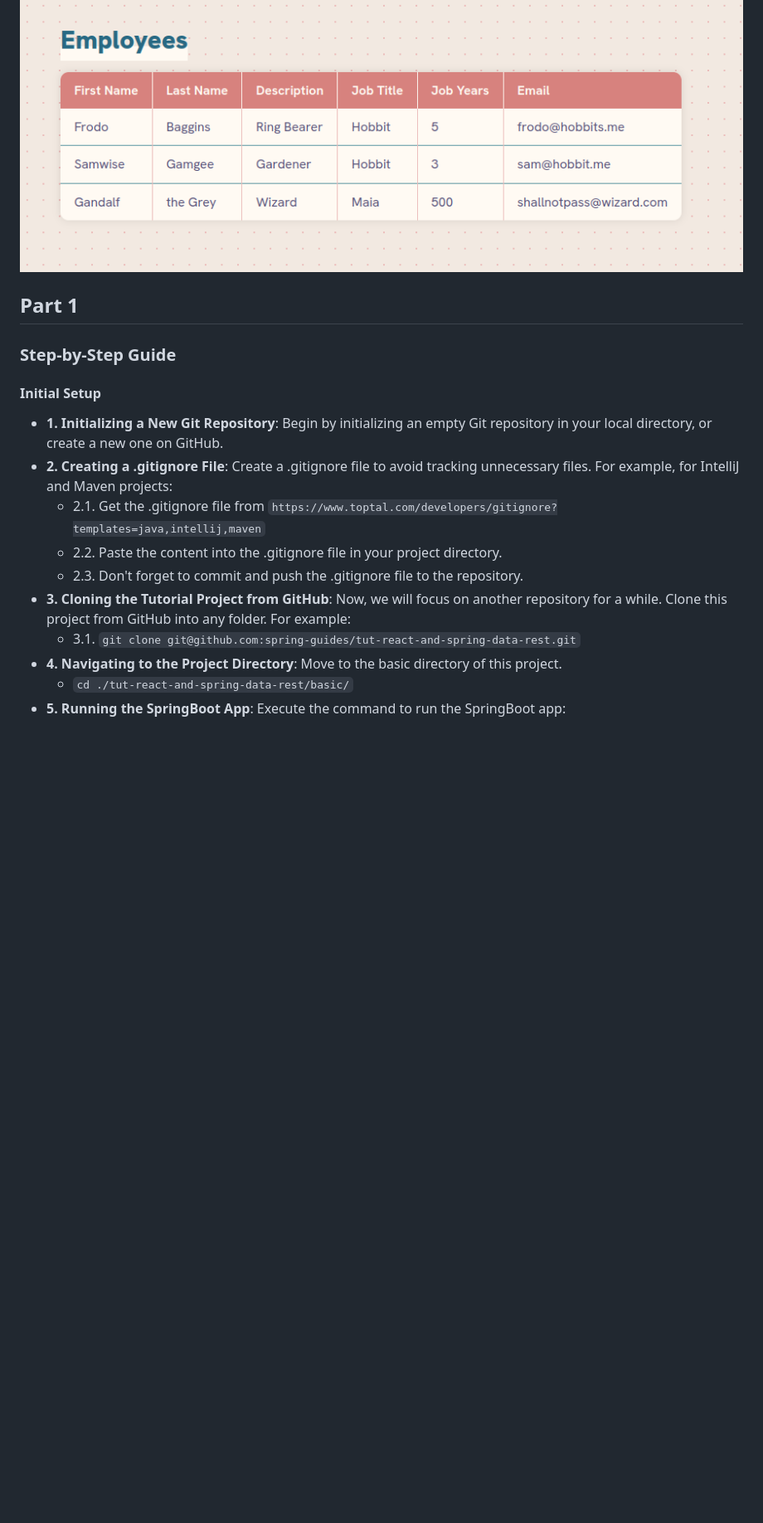
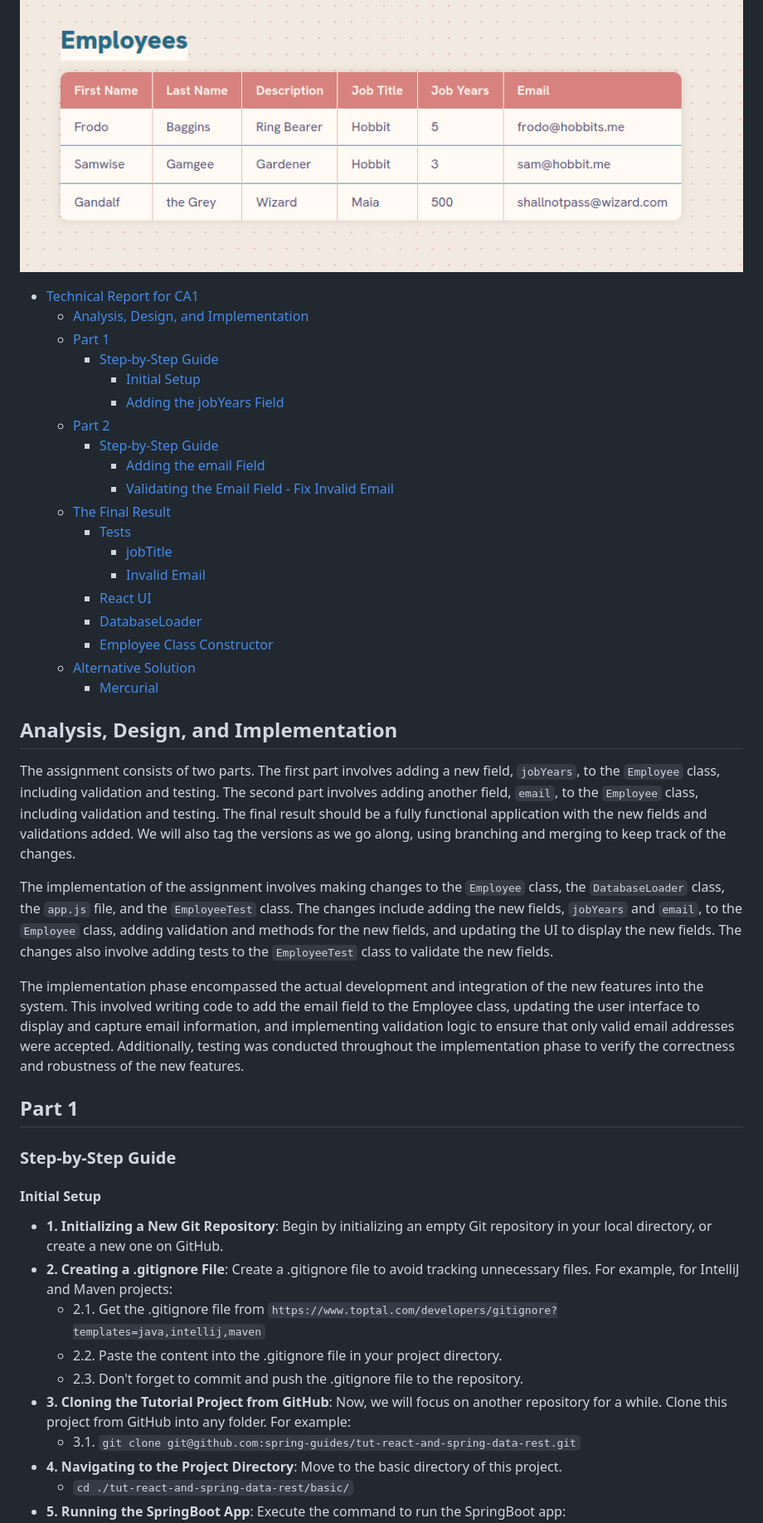
Before and after one commit to line-em/devops-23-24-JPE-1231866, a Markdown page: CA1/README.md, the part around one of its changes. Shown at 83% size. GitHub-like rendering; blank space fills up the shorter version.

```diff
--- a/CA1/README.md
+++ b/CA1/README.md
@@ -4,15 +3,67 @@
 ![final_ca1.png](final_ca1.png)
 
+<!-- TOC -->
+* [Technical Report for CA1](#technical-report-for-ca1)
+  * [Analysis, Design, and Implementation](#analysis-design-and-implementation)
+  * [Part 1](#part-1)
+    * [Step-by-Step Guide](#step-by-step-guide)
+      * [Initial Setup](#initial-setup)
+      * [Adding the jobYears Field](#adding-the-jobyears-field)
+  * [Part 2](#part-2)
+    * [Step-by-Step Guide](#step-by-step-guide-1)
+      * [Adding the email Field](#adding-the-email-field)
+      * [Validating the Email Field - Fix Invalid Email](#validating-the-email-field---fix-invalid-email)
+  * [The Final Result](#the-final-result)
+    * [Tests](#tests)
+      * [jobTitle](#jobtitle)
+      * [Invalid Email](#invalid-email)
+    * [React UI](#react-ui)
+    * [DatabaseLoader](#databaseloader)
+    * [Employee Class Constructor](#employee-class-constructor)
+  * [Alternative Solution](#alternative-solution)
+    * [Mercurial](#mercurial)
+<!-- TOC -->
+
+## Analysis, Design, and Implementation
+
+The assignment consists of two parts. The first part involves adding a new
+field, `jobYears`, to the `Employee` class, including validation and testing. The second
+part involves adding another field, `email`, to the `Employee` class, including validation
+and testing. The final result should be a fully functional application with the new fields
+and validations added. We will also tag the versions as we go along, using branching and
+merging to keep track of the changes.
+
+The implementation of the assignment involves making changes to the `Employee` class,
+the `DatabaseLoader` class, the `app.js` file, and the `EmployeeTest` class. The changes
+include adding the new fields, `jobYears` and `email`, to the `Employee` class, adding
+validation and methods for the new fields, and updating the UI to display the new fields.
+The changes also involve adding tests to the `EmployeeTest` class to validate the new
+fields.
+
+The implementation phase encompassed the actual development and integration of the new
+features into the system. This involved writing code to add the email field to the
+Employee class, updating the user interface to display and capture email information, and
+implementing validation logic to ensure that only valid email addresses were accepted.
+Additionally, testing was conducted throughout the implementation phase to verify the
+correctness and robustness of the new features.
+
 ## Part 1
+
 ### Step-by-Step Guide
+
 #### Initial Setup
-- **1. Initializing a New Git Repository**: Begin by initializing an empty Git repository in your local directory, or create a new one on GitHub.
-- **2. Creating a .gitignore File**: Create a .gitignore file to avoid tracking unnecessary files. For example, for IntelliJ and Maven projects:
-  - 2.1. Get the .gitignore file from `https://www.toptal.com/developers/gitignore?templates=java,intellij,maven`
-  - 2.2. Paste the content into the .gitignore file in your project directory.
-  - 2.3. Don't forget to commit and push the .gitignore file to the repository.
-- **3. Cloning the Tutorial Project from GitHub**: Now, we will focus on another repository for a while. Clone this project from GitHub into any folder. For example:
-  - 3.1. `git clone git@github.com:spring-guides/tut-react-and-spring-data-rest.git`
+
+- **1. Initializing a New Git Repository**: Begin by initializing an empty Git repository
+  in your local directory, or create a new one on GitHub.
+- **2. Creating a .gitignore File**: Create a .gitignore file to avoid tracking
+  unnecessary files. For example, for IntelliJ and Maven projects:
+    - 2.1. Get the .gitignore file
+      from `https://www.toptal.com/developers/gitignore?templates=java,intellij,maven`
+    - 2.2. Paste the content into the .gitignore file in your project directory.
+    - 2.3. Don't forget to commit and push the .gitignore file to the repository.
+- **3. Cloning the Tutorial Project from GitHub**: Now, we will focus on another
+  repository for a while. Clone this project from GitHub into any folder. For example:
+    - 3.1. `git clone git@github.com:spring-guides/tut-react-and-spring-data-rest.git`
 - **4. Navigating to the Project Directory**: Move to the basic directory of this project.
-  - `cd ./tut-react-and-spring-data-rest/basic/`
+    - `cd ./tut-react-and-spring-data-rest/basic/`
 - **5. Running the SpringBoot App**: Execute the command to run the SpringBoot app:
```
Also changed, not shown: other parts of CA1/README.md (+179 -83 lines), CA1/mercurial.png (added).
